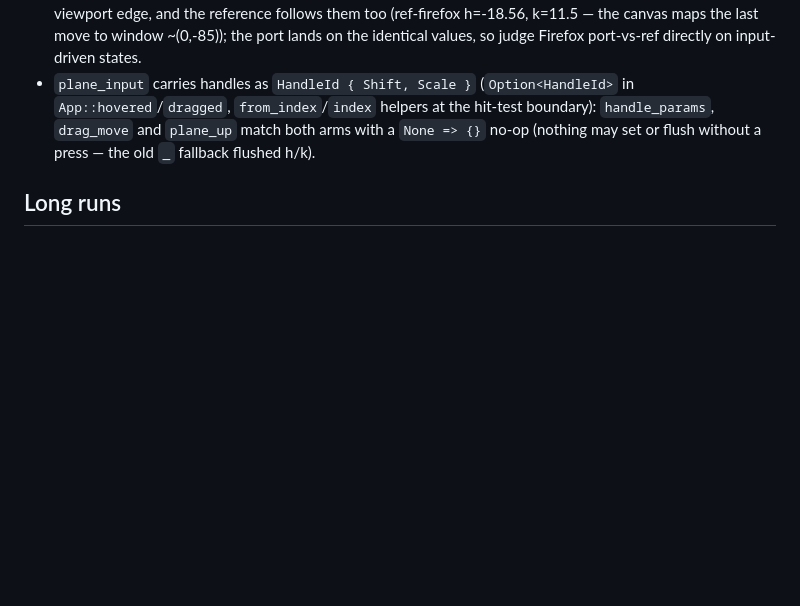
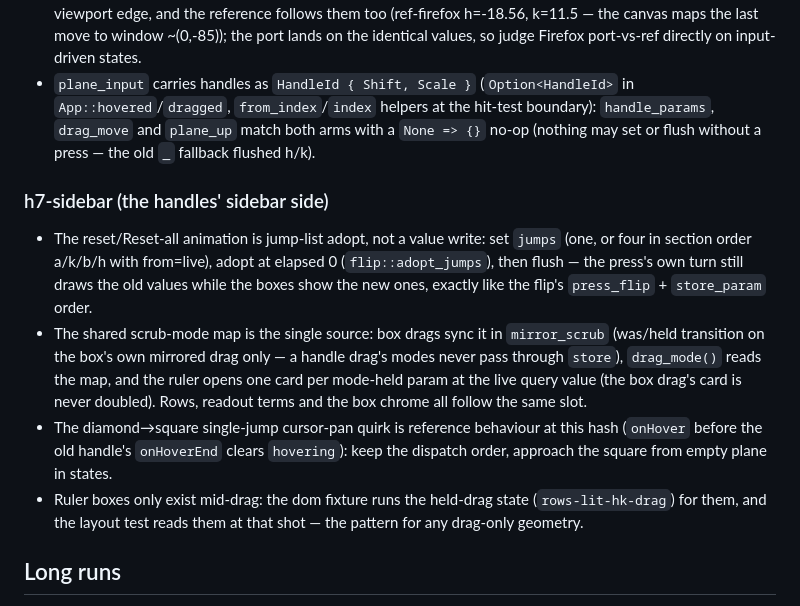
Before and after one commit to niels4/math-viz-rust, a Markdown page: CLAUDE.md, the part around the change. GitHub-like rendering; blank space fills up the shorter version.

Commit message:
h7-sidebar: CLAUDE.md settled block

```diff
--- a/CLAUDE.md
+++ b/CLAUDE.md
@@ -585,6 +585,27 @@ no new tokens (all eight tabled).
   `plane_up` match both arms with a `None => {}` no-op (nothing may set
   or flush without a press — the old `_` fallback flushed h/k).
 
+### h7-sidebar (the handles' sidebar side)
+
+- The reset/Reset-all animation is jump-list adopt, not a value write: set
+  `jumps` (one, or four in section order a/k/b/h with from=live), adopt at
+  elapsed 0 (`flip::adopt_jumps`), then flush — the press's own turn still
+  draws the old values while the boxes show the new ones, exactly like the
+  flip's `press_flip` + `store_param` order.
+- The shared scrub-mode map is the single source: box drags sync it in
+  `mirror_scrub` (was/held transition on the box's own mirrored drag only —
+  a handle drag's modes never pass through `store`), `drag_mode()` reads the
+  map, and the ruler opens one card per mode-held param at the live query
+  value (the box drag's card is never doubled). Rows, readout terms and the
+  box chrome all follow the same slot.
+- The diamond→square single-jump cursor-pan quirk is reference behaviour at
+  this hash (`onHover` before the old handle's `onHoverEnd` clears
+  `hovering`): keep the dispatch order, approach the square from empty plane
+  in states.
+- Ruler boxes only exist mid-drag: the dom fixture runs the held-drag state
+  (`rows-lit-hk-drag`) for them, and the layout test reads them at that shot
+  — the pattern for any drag-only geometry.
+
 ## Long runs
 
 t0a owns this paragraph. This repo is built by many parallel milestones under the `long-run` skill: the brief (`math-viz2-rust.md`), the plan (`math-viz2-rust.plan.md`) and the progress index (`math-viz2-rust.progress.md`) live in `.local/briefs/` (gitignored scratch); each milestone's record is `.local/briefs/progress/<slug>.md`. Commit on the branch at each verified step (`./build.sh check && git add <paths> && git commit`, paths staged by name, joined with `&&` only). Edit only the files the plan's §5 assigns yours; a change needed in another milestone's file goes in the return, not the file. When a dependency merges into `claude-port`, merge it into the branch at a clean point (`git merge claude-port`, never a rebase).
```
